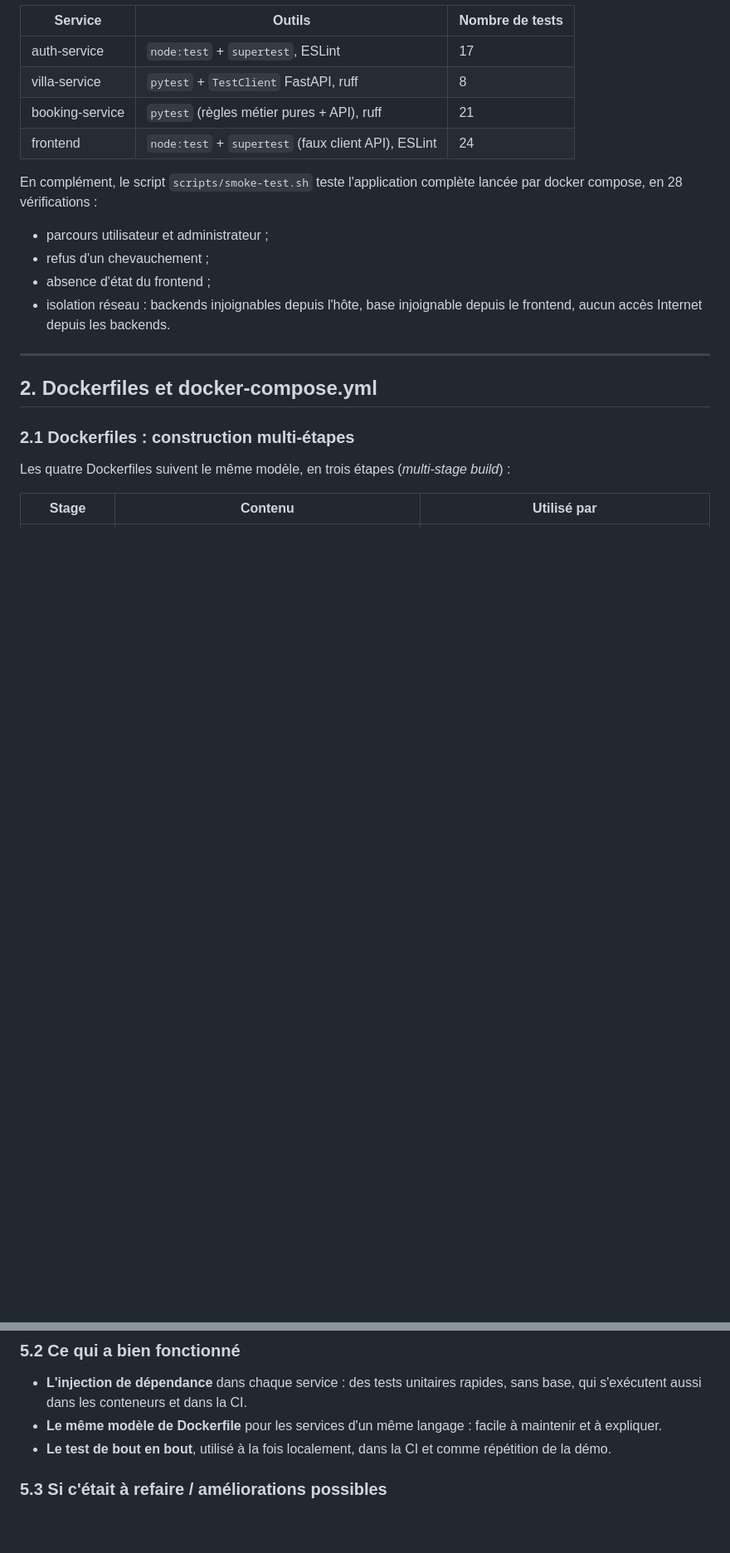
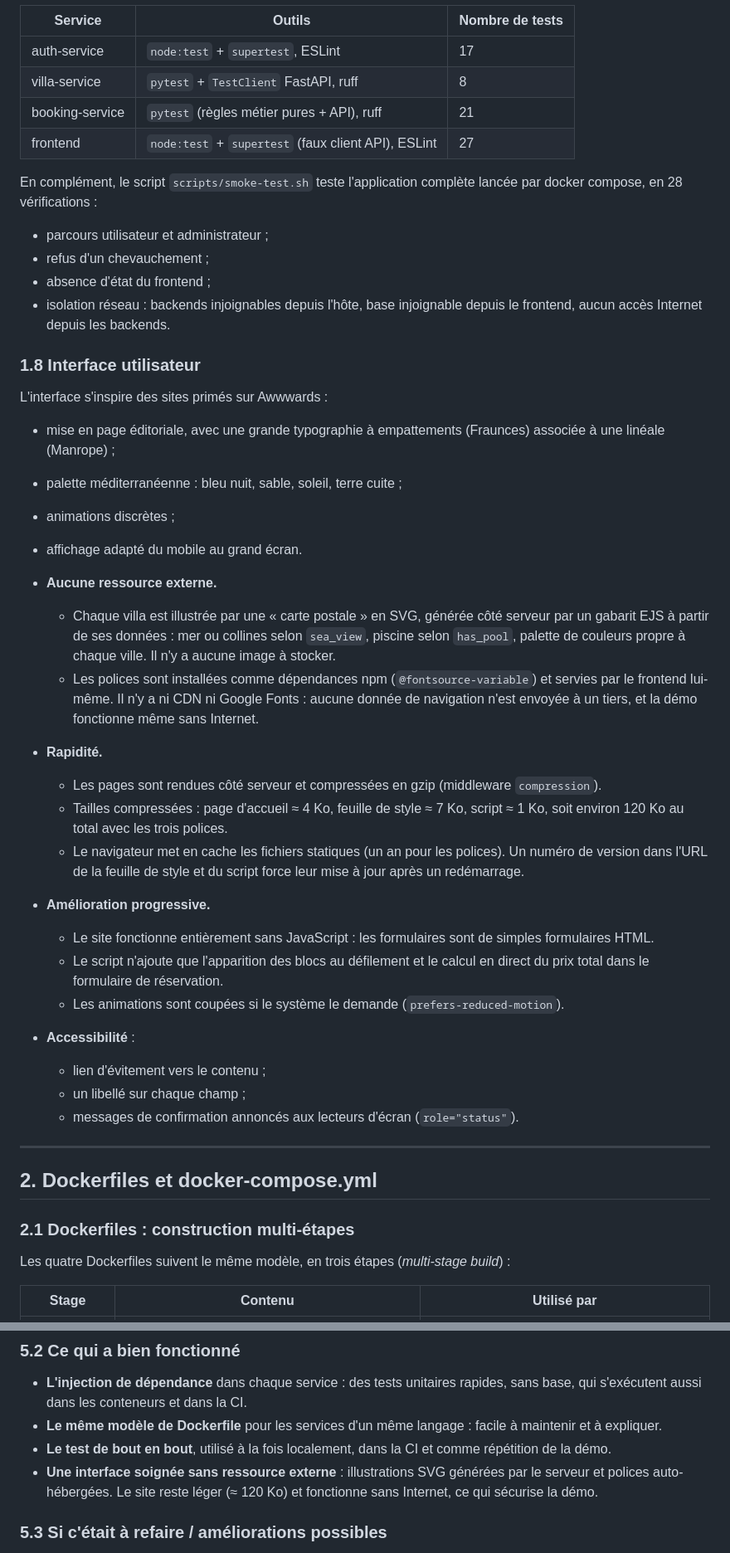
Before and after one commit to Tristan-stack/villa-cote-azur, a Markdown page: docs/rapport.md, 2 parts joined by grey strips. Shown at 83% size. GitHub-like rendering; blank space fills up the shorter version.

```diff
--- a/docs/rapport.md
+++ b/docs/rapport.md
@@ -167,7 +167,7 @@ une seconde et s'exécutent dans le stage `test` des Dockerfiles.
 | auth-service | `node:test` + `supertest`, ESLint | 17 |
 | villa-service | `pytest` + `TestClient` FastAPI, ruff | 8 |
 | booking-service | `pytest` (règles métier pures + API), ruff | 21 |
-| frontend | `node:test` + `supertest` (faux client API), ESLint | 24 |
+| frontend | `node:test` + `supertest` (faux client API), ESLint | 27 |
 
 En complément, le script `scripts/smoke-test.sh` teste l'application complète lancée par docker
 compose, en 28 vérifications :
@@ -176,6 +176,40 @@ compose, en 28 vérifications :
 - absence d'état du frontend ;
 - isolation réseau : backends injoignables depuis l'hôte, base injoignable depuis le frontend,
   aucun accès Internet depuis les backends.
+
+### 1.8 Interface utilisateur
+
+L'interface s'inspire des sites primés sur Awwwards :
+- mise en page éditoriale, avec une grande typographie à empattements (Fraunces) associée à une
+  linéale (Manrope) ;
+- palette méditerranéenne : bleu nuit, sable, soleil, terre cuite ;
+- animations discrètes ;
+- affichage adapté du mobile au grand écran.
+
+- **Aucune ressource externe.**
+  - Chaque villa est illustrée par une « carte postale » en SVG, générée côté serveur par un
+    gabarit EJS à partir de ses données : mer ou collines selon `sea_view`, piscine selon
+    `has_pool`, palette de couleurs propre à chaque ville. Il n'y a aucune image à stocker.
+  - Les polices sont installées comme dépendances npm (`@fontsource-variable`) et servies par le
+    frontend lui-même. Il n'y a ni CDN ni Google Fonts : aucune donnée de navigation n'est envoyée à
+    un tiers, et la démo fonctionne même sans Internet.
+- **Rapidité.**
+  - Les pages sont rendues côté serveur et compressées en gzip (middleware `compression`).
+  - Tailles compressées : page d'accueil ≈ 4 Ko, feuille de style ≈ 7 Ko, script ≈ 1 Ko, soit
+    environ 120 Ko au total avec les trois polices.
+  - Le navigateur met en cache les fichiers statiques (un an pour les polices). Un numéro de
+    version dans l'URL de la feuille de style et du script force leur mise à jour après un
+    redémarrage.
+- **Amélioration progressive.**
+  - Le site fonctionne entièrement sans JavaScript : les formulaires sont de simples formulaires
+    HTML.
+  - Le script n'ajoute que l'apparition des blocs au défilement et le calcul en direct du prix
+    total dans le formulaire de réservation.
+  - Les animations sont coupées si le système le demande (`prefers-reduced-motion`).
+- **Accessibilité** :
+  - lien d'évitement vers le contenu ;
+  - un libellé sur chaque champ ;
+  - messages de confirmation annoncés aux lecteurs d'écran (`role="status"`).
 
 ---
 
@@ -473,6 +508,9 @@ chaque choix.
   expliquer.
 - **Le test de bout en bout**, utilisé à la fois localement, dans la CI et comme répétition de la
   démo.
+- **Une interface soignée sans ressource externe** : illustrations SVG générées par le serveur et
+  polices auto-hébergées. Le site reste léger (≈ 120 Ko) et fonctionne sans Internet, ce qui
+  sécurise la démo.
 
 ### 5.3 Si c'était à refaire / améliorations possibles
 
```
Also changed, not shown: other parts of docs/rapport.md (+4 -3 lines), README.md (+6 -0 lines).
